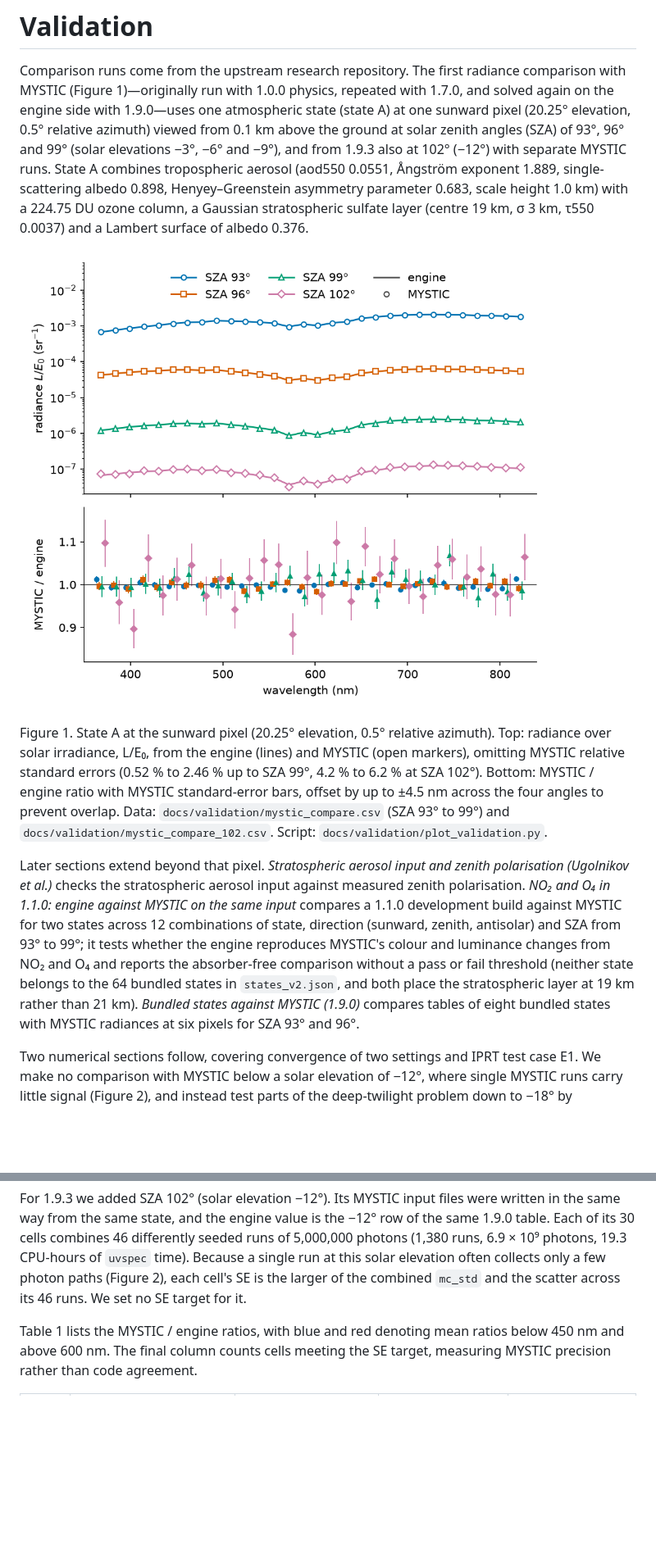
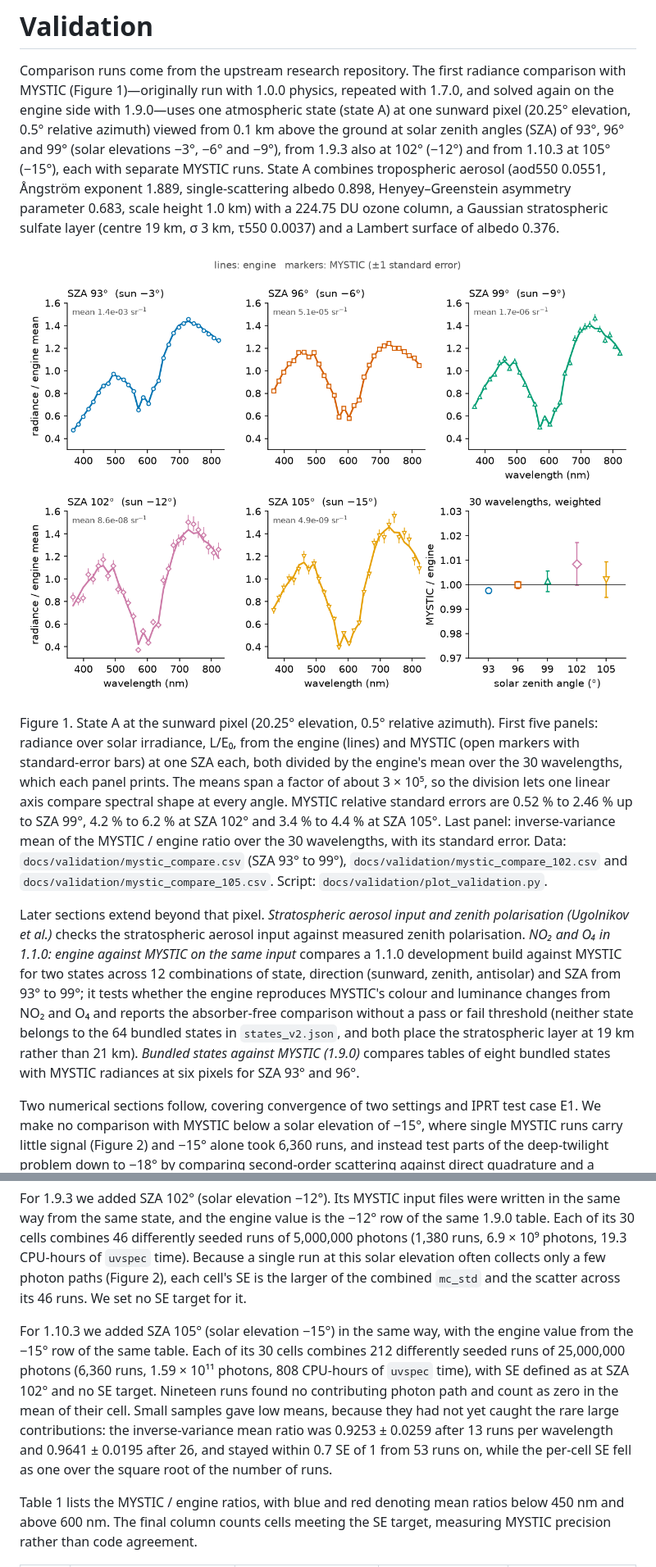
Before and after one commit to cheek-walnut/sosfuse2, a Markdown page: docs/VALIDATION.md, 2 parts joined by grey strips. Shown at 82% size. Drawn GitHub-style; pictures changed too: docs/validation/mystic_vs_engine.png; blank space fills up the shorter version.

```diff
--- a/docs/VALIDATION.md
+++ b/docs/VALIDATION.md
@@ -3,8 +3,8 @@
 Comparison runs come from the upstream research repository. The first radiance comparison with MYSTIC (Figure 1)—originally
 run with 1.0.0 physics, repeated with 1.7.0, and solved again on the engine side with 1.9.0—uses one atmospheric state
 (state A) at one sunward pixel (20.25° elevation, 0.5° relative azimuth) viewed from 0.1 km above the ground at solar
-zenith angles (SZA) of 93°, 96° and 99° (solar elevations −3°, −6° and −9°), and from 1.9.3 also at 102° (−12°) with
-separate MYSTIC runs. State A combines tropospheric aerosol (aod550 0.0551, Ångström exponent 1.889, single-scattering
+zenith angles (SZA) of 93°, 96° and 99° (solar elevations −3°, −6° and −9°), from 1.9.3 also at 102° (−12°) and from
+1.10.3 at 105° (−15°), each with separate MYSTIC runs. State A combines tropospheric aerosol (aod550 0.0551, Ångström exponent 1.889, single-scattering
 albedo 0.898, Henyey–Greenstein asymmetry parameter 0.683, scale height 1.0 km) with a 224.75 DU ozone column, a
 Gaussian stratospheric sulfate layer (centre 19 km, σ 3 km, τ550 0.0037) and a Lambert surface of albedo 0.376.
 
@@ -12,9 +12,11 @@ Gaussian stratospheric sulfate layer (centre 19 km, σ 3 km, τ550 0.0037) and a
 
-Figure 1. State A at the sunward pixel (20.25° elevation, 0.5° relative azimuth). Top: radiance over solar irradiance,
-L/E₀, from the engine (lines) and MYSTIC (open markers), omitting MYSTIC
-relative standard errors (0.52 % to 2.46 % up to SZA 99°, 4.2 % to 6.2 % at SZA 102°). Bottom: MYSTIC / engine ratio with
-MYSTIC standard-error bars, offset by up to ±4.5 nm across the four angles to prevent overlap. Data:
-`docs/validation/mystic_compare.csv` (SZA 93° to 99°) and `docs/validation/mystic_compare_102.csv`. Script:
+Figure 1. State A at the sunward pixel (20.25° elevation, 0.5° relative azimuth). First five panels: radiance over solar
+irradiance, L/E₀, from the engine (lines) and MYSTIC (open markers with standard-error bars) at one SZA each, both divided
+by the engine's mean over the 30 wavelengths, which each panel prints. The means span a factor of about 3 × 10⁵, so the
+division lets one linear axis compare spectral shape at every angle. MYSTIC relative standard errors are 0.52 % to 2.46 %
+up to SZA 99°, 4.2 % to 6.2 % at SZA 102° and 3.4 % to 4.4 % at SZA 105°. Last panel: inverse-variance mean of the
+MYSTIC / engine ratio over the 30 wavelengths, with its standard error. Data: `docs/validation/mystic_compare.csv` (SZA
+93° to 99°), `docs/validation/mystic_compare_102.csv` and `docs/validation/mystic_compare_105.csv`. Script:
 `docs/validation/plot_validation.py`.
 
 Later sections extend beyond that pixel. *Stratospheric aerosol input and zenith polarisation (Ugolnikov et al.)* checks
@@ -27,7 +29,8 @@ state belongs to the 64 bundled states in `states_v2.json`, and both place the s
 pixels for SZA 93° and 96°.
 
 Two numerical sections follow, covering convergence of two settings and IPRT test case E1. We make no comparison with
-MYSTIC below a solar elevation of −12°, where single MYSTIC runs carry little signal (Figure 2), and instead test parts
+MYSTIC below a solar elevation of −15°, where single MYSTIC runs carry little signal (Figure 2) and −15° alone took 6,360
+runs, and instead test parts
 of the deep-twilight problem down to −18° by comparing second-order scattering against direct quadrature and a Rayleigh
 atmosphere against SASKTRAN2. Two further sections compare with measured twilight-sky brightness and purple-light timing.
 Before the open checks, two final numerical sections examine the SZA and height grids and measure band-approximation
@@ -86,6 +89,14 @@ runs of 5,000,000 photons (1,380 runs, 6.9 × 10⁹ photons, 19.3 CPU-hours of `
 this solar elevation often collects only a few photon paths (Figure 2), each cell's SE is the larger of the combined
 `mc_std` and the scatter across its 46 runs. We set no SE target for it.
 
+For 1.10.3 we added SZA 105° (solar elevation −15°) in the same way, with the engine value from the −15° row of the same
+table. Each of its 30 cells combines 212 differently seeded runs of 25,000,000 photons (6,360 runs, 1.59 × 10¹¹ photons,
+808 CPU-hours of `uvspec` time), with SE defined as at SZA 102° and no SE target. Nineteen runs found no contributing
+photon path and count as zero in the mean of their cell. Small samples gave low means, because they had not yet caught
+the rare large contributions: the inverse-variance mean ratio was 0.9253 ± 0.0259 after 13 runs per wavelength and
+0.9641 ± 0.0195 after 26, and stayed within 0.7 SE of 1 from 53 runs on, while the per-cell SE fell as one over the
+square root of the number of runs.
+
 Table 1 lists the MYSTIC / engine ratios, with blue and red denoting mean ratios below 450 nm and above 600 nm. The
 final column counts cells meeting the SE target, measuring MYSTIC precision rather than code agreement.
 
```
Also changed, not shown: other parts of docs/VALIDATION.md (+18 -11 lines), README.md (+13 -11 lines), docs/CHANGELOG.md (+12 -0 lines), 4 other files.
